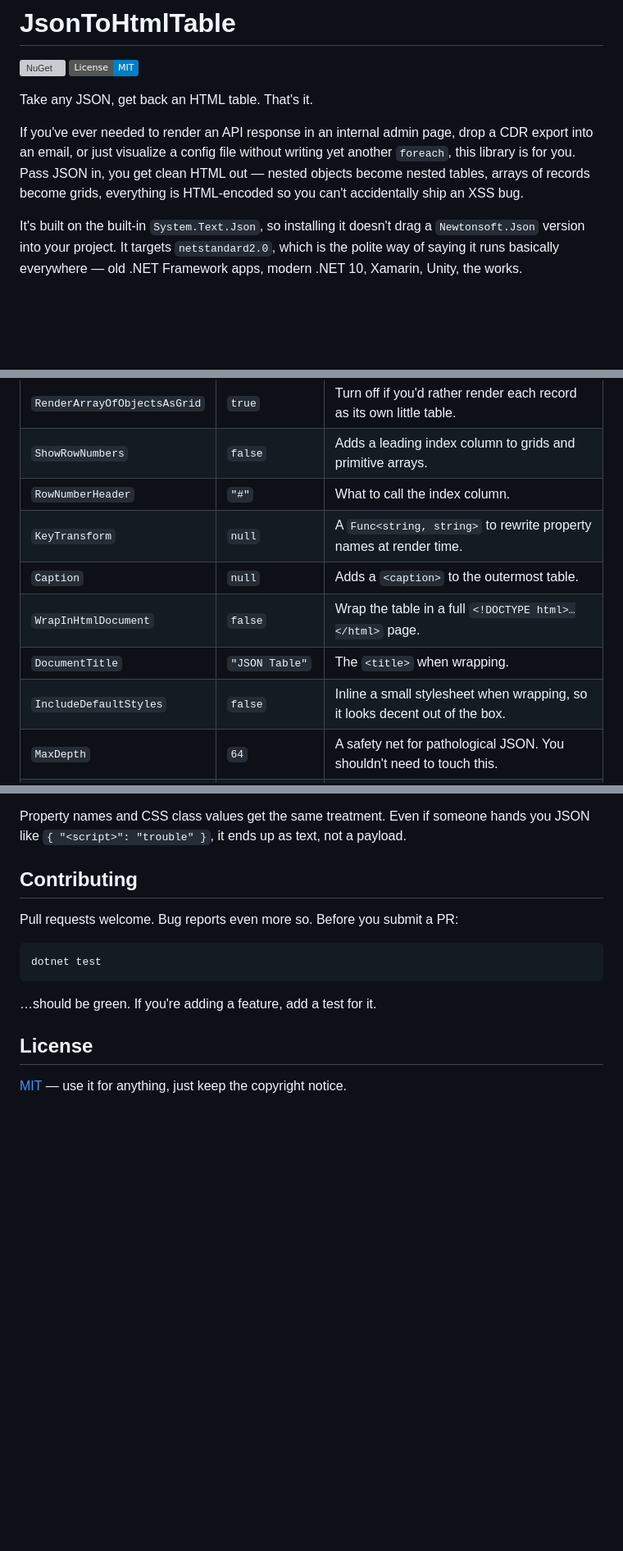
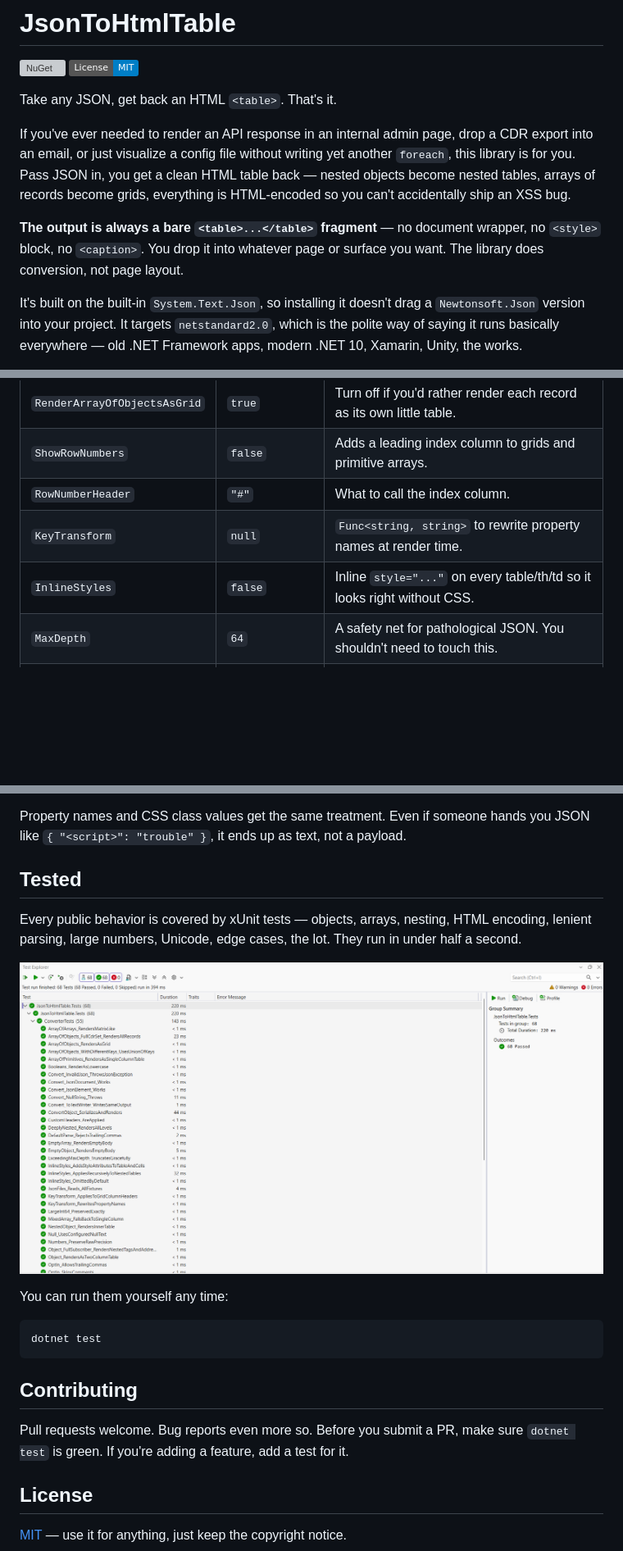
Before and after one commit to khajahussainucw/JsonToHtmlTable, a Markdown page: README.md, 3 parts joined by grey strips. Shown: that part at 82% size. Rendered like a GitHub page; pictures changed too: docs/tests-passing.png (added); badges without logos; blank space fills up the shorter version; grey boxes are pictures that could not be loaded.

Commit message:
Tested with various JSON .

````diff
--- a/README.md
+++ b/README.md
@@ -3,9 +3,11 @@
 [![NuGet](https://img.shields.io/nuget/v/JsonToHtmlTable.svg)](https://www.nuget.org/packages/JsonToHtmlTable)
 [![License: MIT](https://img.shields.io/badge/License-MIT-blue.svg)](LICENSE)
 
-Take any JSON, get back an HTML table. That's it.
+Take any JSON, get back an HTML `<table>`. That's it.
 
-If you've ever needed to render an API response in an internal admin page, drop a CDR export into an email, or just visualize a config file without writing yet another `foreach`, this library is for you. Pass JSON in, you get clean HTML out — nested objects become nested tables, arrays of records become grids, everything is HTML-encoded so you can't accidentally ship an XSS bug.
+If you've ever needed to render an API response in an internal admin page, drop a CDR export into an email, or just visualize a config file without writing yet another `foreach`, this library is for you. Pass JSON in, you get a clean HTML table back — nested objects become nested tables, arrays of records become grids, everything is HTML-encoded so you can't accidentally ship an XSS bug.
+
+**The output is always a bare `<table>...</table>` fragment** — no document wrapper, no `<style>` block, no `<caption>`. You drop it into whatever page or surface you want. The library does conversion, not page layout.
 
 It's built on the built-in `System.Text.Json`, so installing it doesn't drag a `Newtonsoft.Json` version into your project. It targets `netstandard2.0`, which is the polite way of saying it runs basically everywhere — old .NET Framework apps, modern .NET 10, Xamarin, Unity, the works.
 
@@ -172,11 +178,8 @@ var html = JsonToHtmlConverter.Convert(json, new HtmlTableOptions
 | `RenderArrayOfObjectsAsGrid` | `true`                   | Turn off if you'd rather render each record as its own little table.       |
 | `ShowRowNumbers`             | `false`                  | Adds a leading index column to grids and primitive arrays.                |
 | `RowNumberHeader`            | `"#"`                    | What to call the index column.                                            |
-| `KeyTransform`               | `null`                   | A `Func<string, string>` to rewrite property names at render time.         |
-| `Caption`                    | `null`                   | Adds a `<caption>` to the outermost table.                                |
-| `WrapInHtmlDocument`         | `false`                  | Wrap the table in a full `<!DOCTYPE html>…</html>` page.                  |
-| `DocumentTitle`              | `"JSON Table"`           | The `<title>` when wrapping.                                              |
-| `IncludeDefaultStyles`       | `false`                  | Inline a small stylesheet when wrapping, so it looks decent out of the box. |
+| `KeyTransform`               | `null`                   | `Func<string, string>` to rewrite property names at render time.          |
+| `InlineStyles`               | `false`                  | Inline `style="..."` on every table/th/td so it looks right without CSS.  |
 | `MaxDepth`                   | `64`                     | A safety net for pathological JSON. You shouldn't need to touch this.     |
 | `ParseOptions`               | strict                   | `JsonDocumentOptions` — opt into comments / trailing commas / larger depth. |
 
@@ -217,15 +220,21 @@ Everything user-supplied gets run through `System.Text.Encodings.Web.HtmlEncoder
 
 Property names and CSS class values get the same treatment. Even if someone hands you JSON like `{ "<script>": "trouble" }`, it ends up as text, not a payload.
 
-## Contributing
+## Tested
 
-Pull requests welcome. Bug reports even more so. Before you submit a PR:
+Every public behavior is covered by xUnit tests — objects, arrays, nesting, HTML encoding, lenient parsing, large numbers, Unicode, edge cases, the lot. They run in under half a second.
+
+![All tests passing](docs/tests-passing.png)
+
+You can run them yourself any time:
 
 ```bash
 dotnet test
 ```
 
-…should be green. If you're adding a feature, add a test for it.
+## Contributing
+
+Pull requests welcome. Bug reports even more so. Before you submit a PR, make sure `dotnet test` is green. If you're adding a feature, add a test for it.
 
 ## License
 
````
Also changed, not shown: other parts of README.md (+14 -10 lines), 7 other files.
